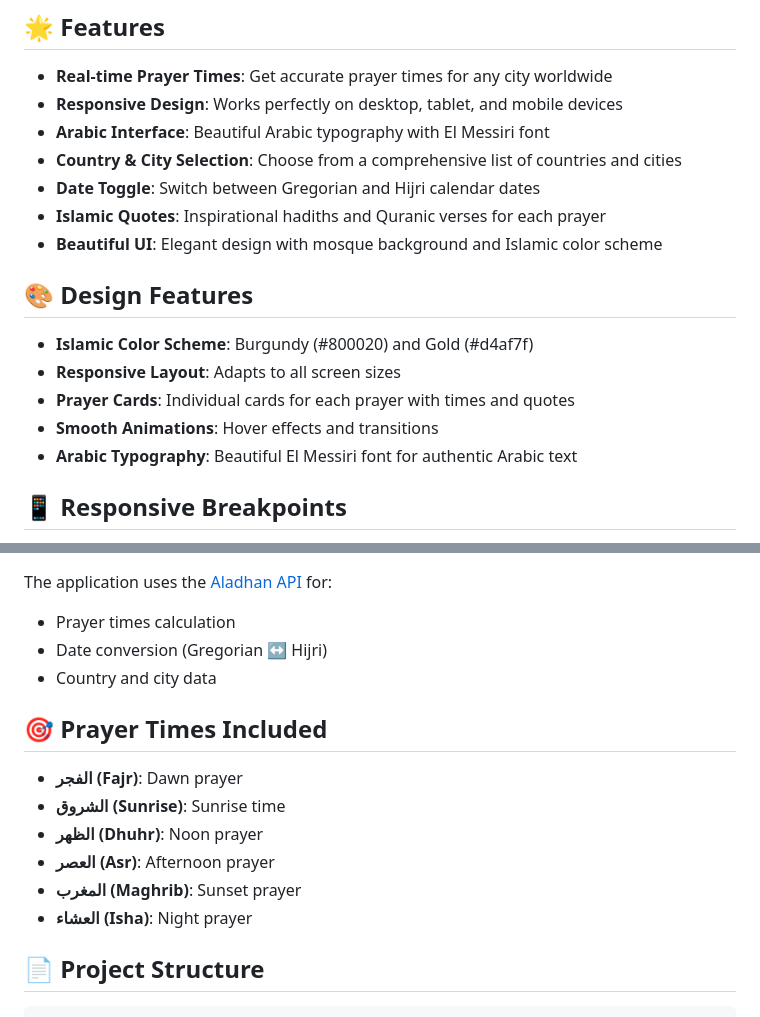
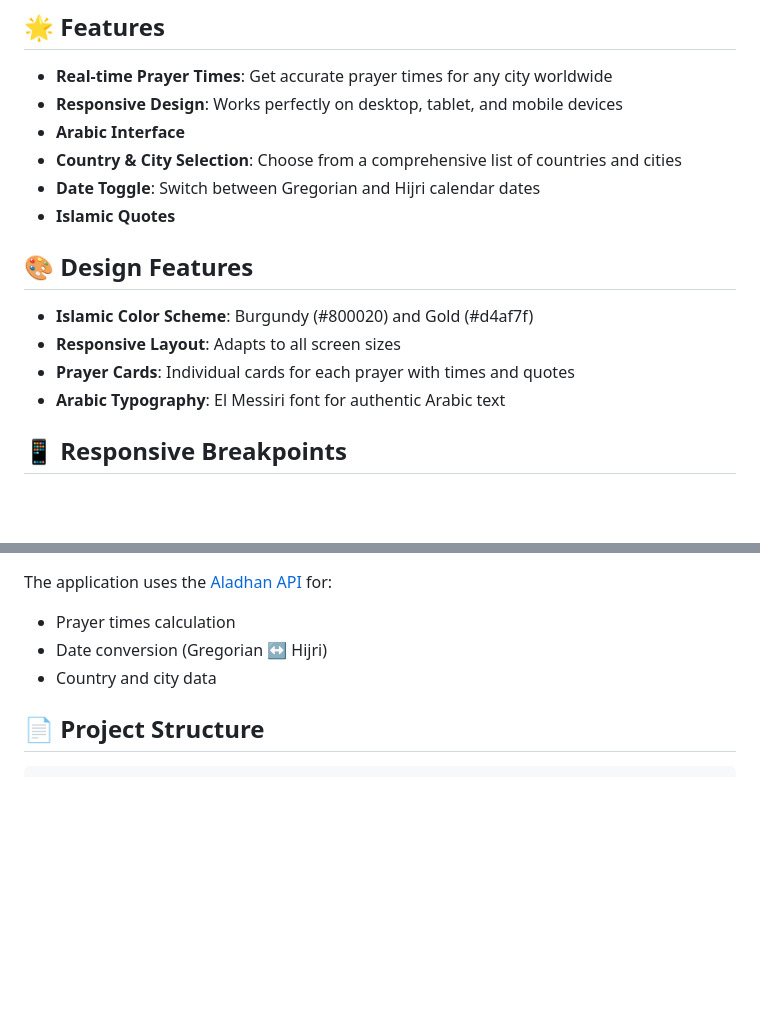
Before and after one commit to Sama-Ali/Prayer-times, a Markdown page: README.md, 2 parts joined by grey strips. Drawn GitHub-style; blank space fills up the shorter version.

Commit message:
islamic prayer times

````diff
--- a/README.md
+++ b/README.md
@@ -6,19 +6,17 @@ A beautiful, responsive Islamic prayer times website built with HTML, CSS, and J
 
 - **Real-time Prayer Times**: Get accurate prayer times for any city worldwide
 - **Responsive Design**: Works perfectly on desktop, tablet, and mobile devices
-- **Arabic Interface**: Beautiful Arabic typography with El Messiri font
+- **Arabic Interface**
 - **Country & City Selection**: Choose from a comprehensive list of countries and cities
 - **Date Toggle**: Switch between Gregorian and Hijri calendar dates
-- **Islamic Quotes**: Inspirational hadiths and Quranic verses for each prayer
-- **Beautiful UI**: Elegant design with mosque background and Islamic color scheme
+- **Islamic Quotes**
 
 ## 🎨 Design Features
 
 - **Islamic Color Scheme**: Burgundy (#800020) and Gold (#d4af7f)
 - **Responsive Layout**: Adapts to all screen sizes
 - **Prayer Cards**: Individual cards for each prayer with times and quotes
-- **Smooth Animations**: Hover effects and transitions
-- **Arabic Typography**: Beautiful El Messiri font for authentic Arabic text
+- **Arabic Typography**: El Messiri font for authentic Arabic text
 
 ## 📱 Responsive Breakpoints
 
@@ -64,15 +62,6 @@ The application uses the [Aladhan API](https://aladhan.com/prayer-times-api) for
 - Date conversion (Gregorian ↔ Hijri)
 - Country and city data
 
-## 🎯 Prayer Times Included
-
-- **الفجر (Fajr)**: Dawn prayer
-- **الشروق (Sunrise)**: Sunrise time
-- **الظهر (Dhuhr)**: Noon prayer
-- **العصر (Asr)**: Afternoon prayer
-- **المغرب (Maghrib)**: Sunset prayer
-- **العشاء (Isha)**: Night prayer
-
 ## 📄 Project Structure
 
 ```
````
